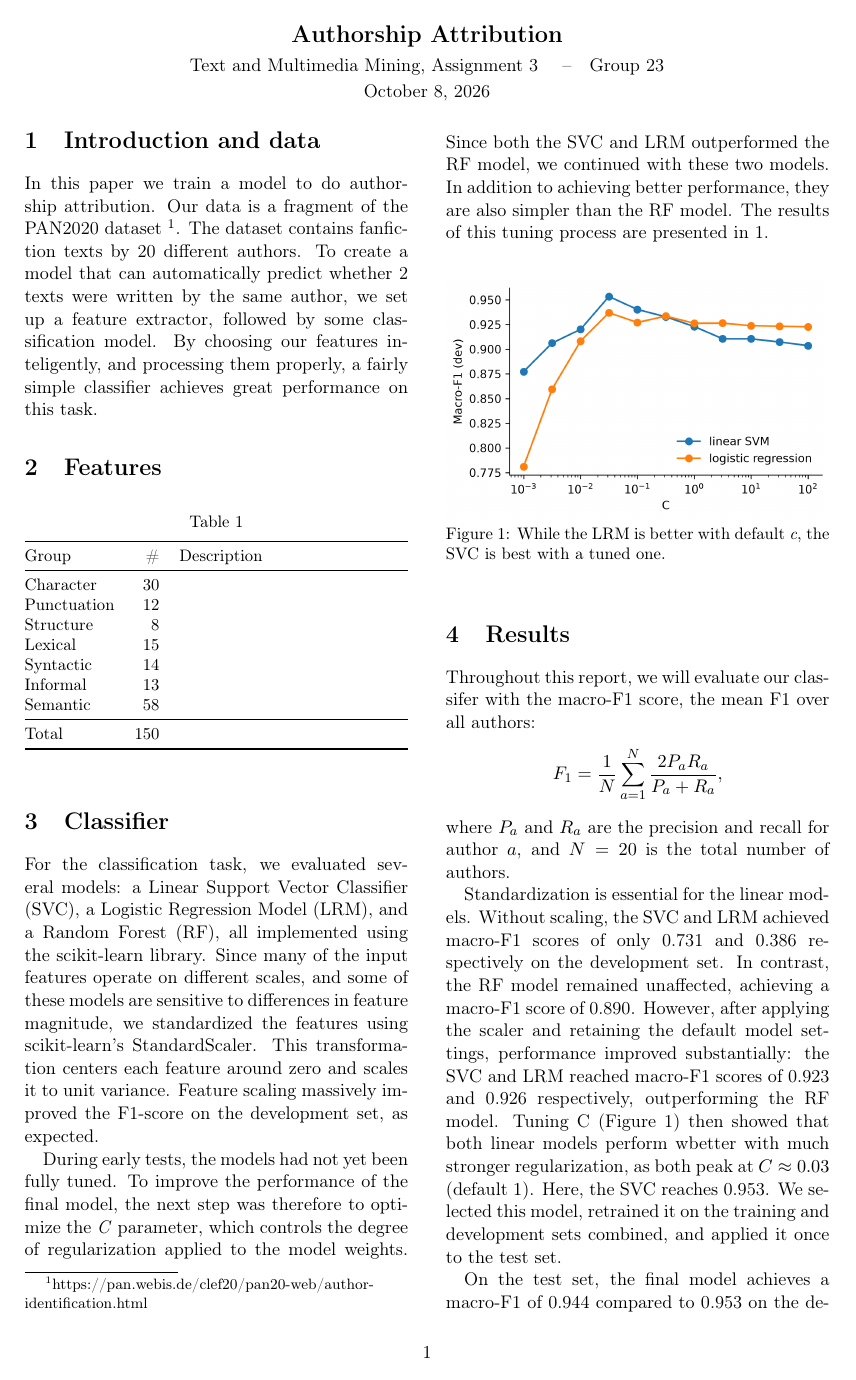
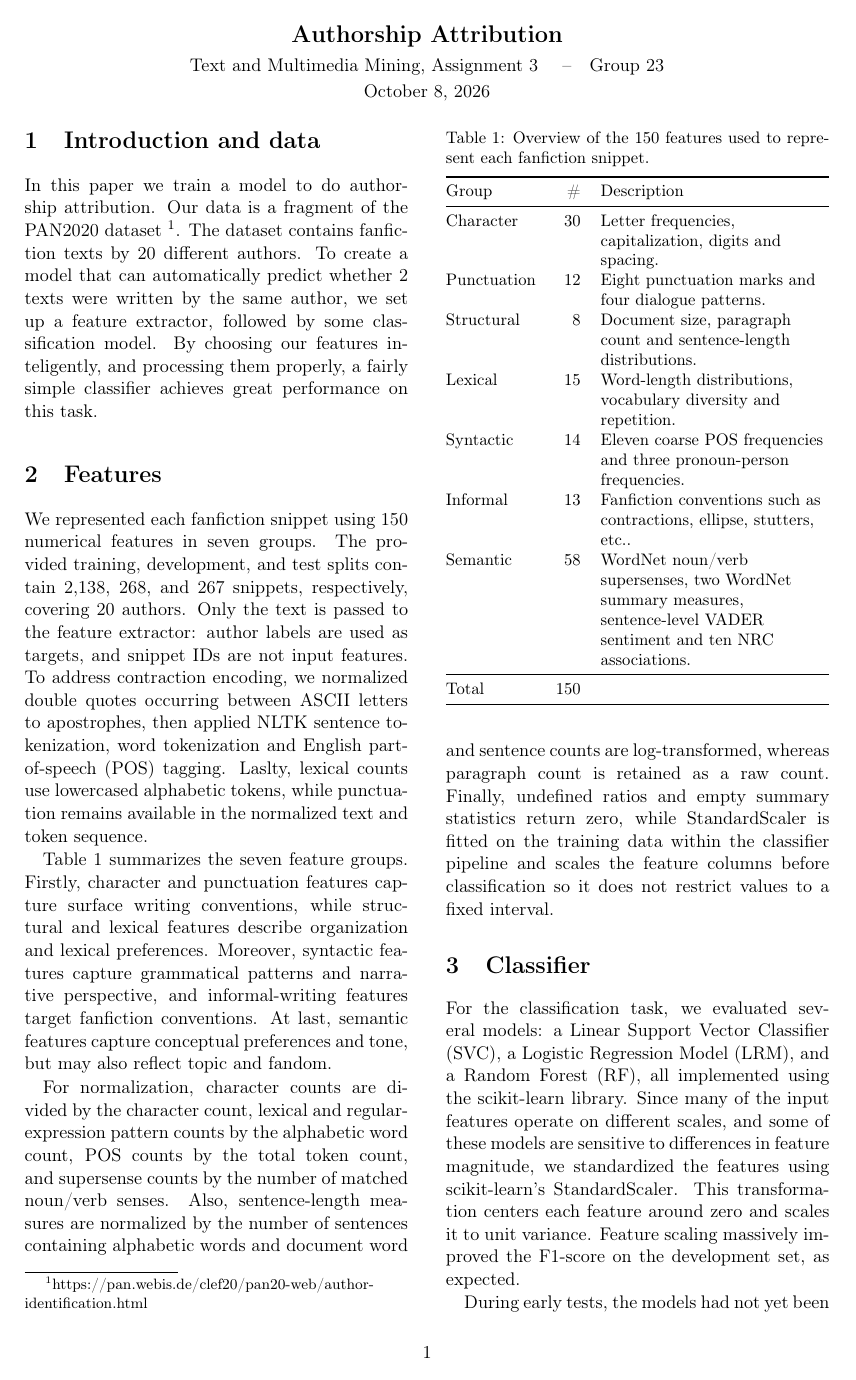
Before and after one commit to franciscacarneiro/TxMM_assignment3, a LaTeX document (report/report.tex): page 1 of 3. Compiled offline with pdfLaTeX.

Commit message:
report_feat

```diff
--- a/report/report.tex
+++ b/report/report.tex
@@ -30,27 +30,33 @@ In this paper we train a model to do authorship attribution. Our data is a fragm
 
 \section{Features}
 
+We represented each fanfiction snippet using 150 numerical features in seven groups. The provided training, development, and test splits contain 2,138, 268, and 267 snippets, respectively, covering 20 authors. Only the text is passed to the feature extractor: author labels are used as targets, and snippet IDs are not input features. To address contraction encoding, we normalized double quotes occurring between ASCII letters to apostrophes, then applied NLTK sentence tokenization, word tokenization and English part-of-speech (POS) tagging. Laslty, lexical counts use lowercased alphabetic tokens, while punctuation remains available in the normalized text and token sequence.
+
+Table~\ref{tab:features} summarizes the seven feature groups. Firstly, character and punctuation features capture surface writing conventions, while structural and lexical features describe organization and lexical preferences. Moreover, syntactic features capture grammatical patterns and narrative perspective, and informal-writing features target fanfiction conventions. At last, semantic features capture conceptual preferences and tone, but may also reflect topic and fandom.
+
 \begin{table}[ht]
     \centering
     \small
-    \caption{}
+    \caption{Overview of the 150 features used to represent each fanfiction snippet.}
     \label{tab:features}
     \begin{tabularx}{\columnwidth}{@{}lr>{\raggedright\arraybackslash}X@{}}
         \toprule
         Group & \# & Description \\
         \midrule
-        Character   & 30 & \\
-        Punctuation & 12 & \\
-        Structure   &  8 & \\
-        Lexical     & 15 & \\
-        Syntactic   & 14 & \\
-        Informal    & 13 & \\
-        Semantic    & 58 & \\
+        Character   & 30 & Letter frequencies, capitalization, digits and spacing. \\
+        Punctuation & 12 & Eight punctuation marks and four dialogue patterns. \\
+        Structural  &  8 & Document size, paragraph count and sentence-length distributions. \\
+        Lexical     & 15 & Word-length distributions, vocabulary diversity and repetition. \\
+        Syntactic   & 14 & Eleven coarse POS frequencies and three pronoun-person frequencies. \\
+        Informal    & 13 & Fanfiction conventions such as contractions, ellipse, stutters, etc..\\
+        Semantic    & 58 & WordNet noun/verb supersenses, two WordNet summary measures, sentence-level VADER sentiment and ten NRC associations. \\
         \midrule
         Total       & 150 & \\
         \bottomrule
     \end{tabularx}
 \end{table}
+
+For normalization, character counts are divided by the character count, lexical and regular-expression pattern counts by the alphabetic word count, POS counts by the total token count, and supersense counts by the number of matched noun/verb senses. Also, sentence-length measures are normalized by the number of sentences containing alphabetic words and document word and sentence counts are log-transformed, whereas paragraph count is retained as a raw count. Finally, undefined ratios and empty summary statistics return zero, while StandardScaler is fitted on the training data within the classifier pipeline and scales the feature columns before classification so it does not restrict values to a fixed interval.
 
 \section{Classifier}
 For the classification task, we evaluated several models: a Linear Support Vector Classifier (SVC), a Logistic Regression Model (LRM), and a Random Forest (RF), all implemented using the scikit-learn library. Since many of the input features operate on different scales, and some of these models are sensitive to differences in feature magnitude, we standardized the features using scikit-learn's StandardScaler. This transformation centers each feature around zero and scales it to unit variance. Feature scaling massively improved the F1-score on the development set, as expected.
```
Also changed, not shown: report/report.pdf.
